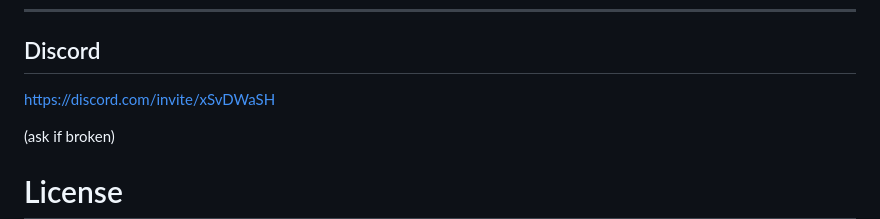
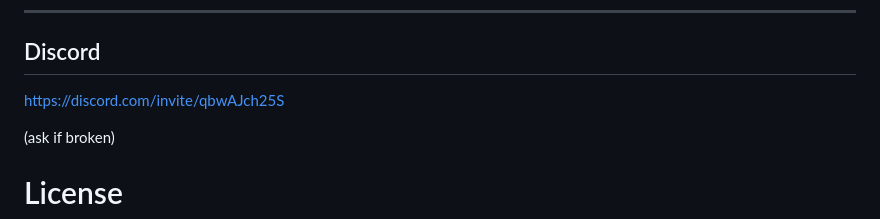
Before and after one commit to 7h30th3r0n3/Evil-M5Core2, a Markdown page: README.md, the part around the change. Rendered like a GitHub page.

```diff
--- a/README.md
+++ b/README.md
@@ -491,7 +491,7 @@ It pretty small so you can also check serial on USB to get information.
 
 ## Discord
 
-https://discord.com/invite/xSvDWaSH
+https://discord.com/invite/qbwAJch25S
 
 
 (ask if broken)
```
